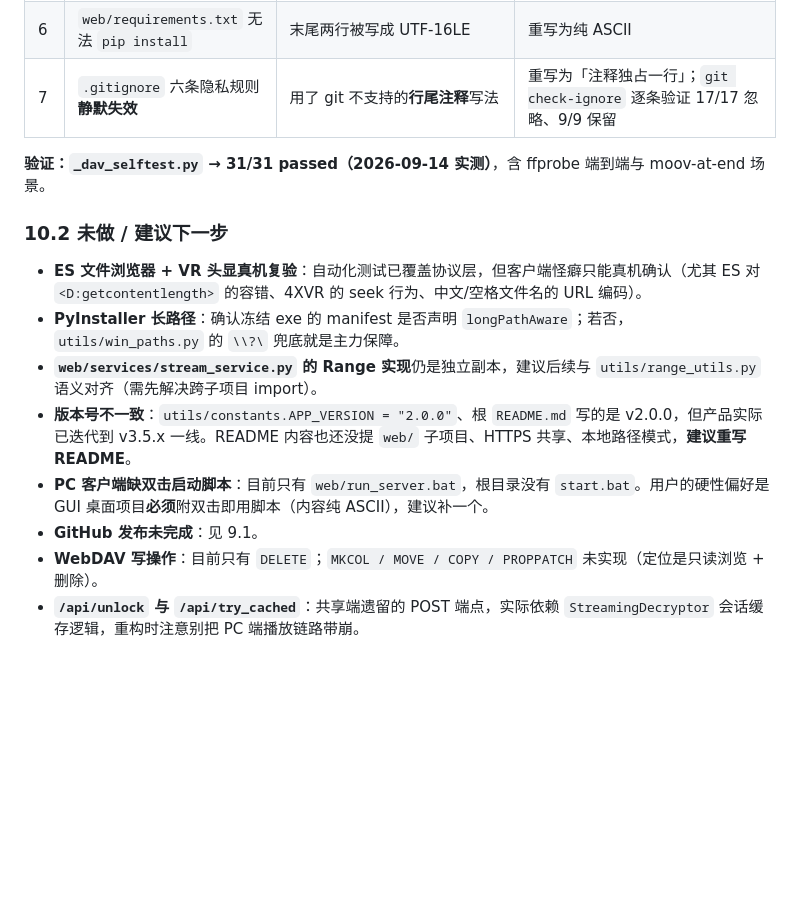
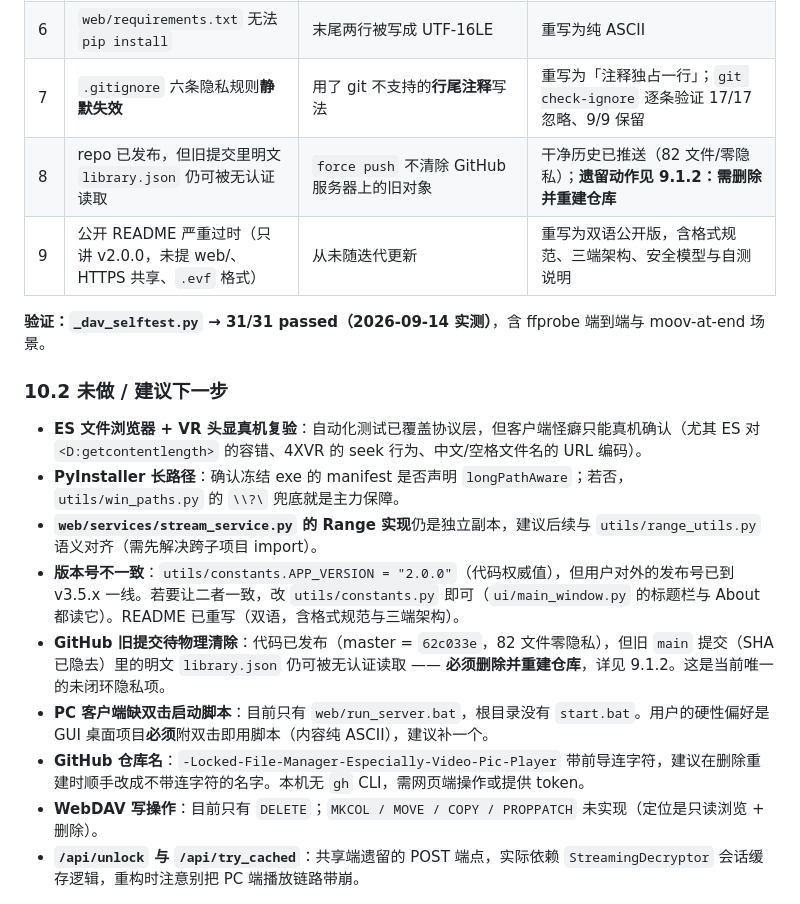
Before and after one commit to Jacky-Yang123/-Locked-File-Manager-Especially-Video-Pic-Player, a Markdown page: HANDOVER.md, the part around one of its changes. Rendered like a GitHub page; blank space fills up the shorter version.

```diff
--- a/HANDOVER.md
+++ b/HANDOVER.md
@@ -574,6 +619,8 @@ done
 | 5 | 路径穿越 | `_get_local_path` 无根目录包含性校验 | `realpath` + `_within_root()`；`_resolve_safe_path` 同步加固（分隔符感知） |
 | 6 | `web/requirements.txt` 无法 `pip install` | 末尾两行被写成 UTF-16LE | 重写为纯 ASCII |
 | 7 | `.gitignore` 六条隐私规则**静默失效** | 用了 git 不支持的**行尾注释**写法 | 重写为「注释独占一行」；`git check-ignore` 逐条验证 17/17 忽略、9/9 保留 |
+| 8 | repo 已发布，但旧提交里明文 `library.json` 仍可被无认证读取 | `force push` 不清除 GitHub 服务器上的旧对象 | 干净历史已推送（82 文件/零隐私）；**遗留动作见 9.1.2：需删除并重建仓库** |
+| 9 | 公开 README 严重过时（只讲 v2.0.0，未提 web/、HTTPS 共享、`.evf` 格式） | 从未随迭代更新 | 重写为双语公开版，含格式规范、三端架构、安全模型与自测说明 |
 
 **验证：`_dav_selftest.py` → 31/31 passed（2026-09-14 实测）**，含 ffprobe 端到端与 moov-at-end 场景。
 
@@ -582,9 +629,10 @@ done
 - **ES 文件浏览器 + VR 头显真机复验**：自动化测试已覆盖协议层，但客户端怪癖只能真机确认（尤其 ES 对 `<D:getcontentlength>` 的容错、4XVR 的 seek 行为、中文/空格文件名的 URL 编码）。
 - **PyInstaller 长路径**：确认冻结 exe 的 manifest 是否声明 `longPathAware`；若否，`utils/win_paths.py` 的 `\\?\` 兜底就是主力保障。
 - **`web/services/stream_service.py` 的 Range 实现**仍是独立副本，建议后续与 `utils/range_utils.py` 语义对齐（需先解决跨子项目 import）。
-- **版本号不一致**：`utils/constants.APP_VERSION = "2.0.0"`、根 `README.md` 写的是 v2.0.0，但产品实际已迭代到 v3.5.x 一线。README 内容也还没提 `web/` 子项目、HTTPS 共享、本地路径模式，**建议重写 README**。
+- **版本号不一致**：`utils/constants.APP_VERSION = "2.0.0"`（代码权威值），但用户对外的发布号已到 v3.5.x 一线。若要让二者一致，改 `utils/constants.py` 即可（`ui/main_window.py` 的标题栏与 About 都读它）。README 已重写（双语，含格式规范与三端架构）。
+- **GitHub 旧提交待物理清除**：代码已发布（master = `62c033e`，82 文件零隐私），但旧 `main` 提交（SHA 已隐去）里的明文 `library.json` 仍可被无认证读取 —— **必须删除并重建仓库**，详见 9.1.2。这是当前唯一的未闭环隐私项。
 - **PC 客户端缺双击启动脚本**：目前只有 `web/run_server.bat`，根目录没有 `start.bat`。用户的硬性偏好是 GUI 桌面项目**必须**附双击即用脚本（内容纯 ASCII），建议补一个。
-- **GitHub 发布未完成**：见 9.1。
+- **GitHub 仓库名**：`-Locked-File-Manager-Especially-Video-Pic-Player` 带前导连字符，建议在删除重建时顺手改成不带连字符的名字。本机无 `gh` CLI，需网页端操作或提供 token。
 - **WebDAV 写操作**：目前只有 `DELETE`；`MKCOL / MOVE / COPY / PROPPATCH` 未实现（定位是只读浏览 + 删除）。
 - **`/api/unlock` 与 `/api/try_cached`**：共享端遗留的 POST 端点，实际依赖 `StreamingDecryptor` 会话缓存逻辑，重构时注意别把 PC 端播放链路带崩。
 
```
Also changed, not shown: other parts of HANDOVER.md (+53 -8 lines).
